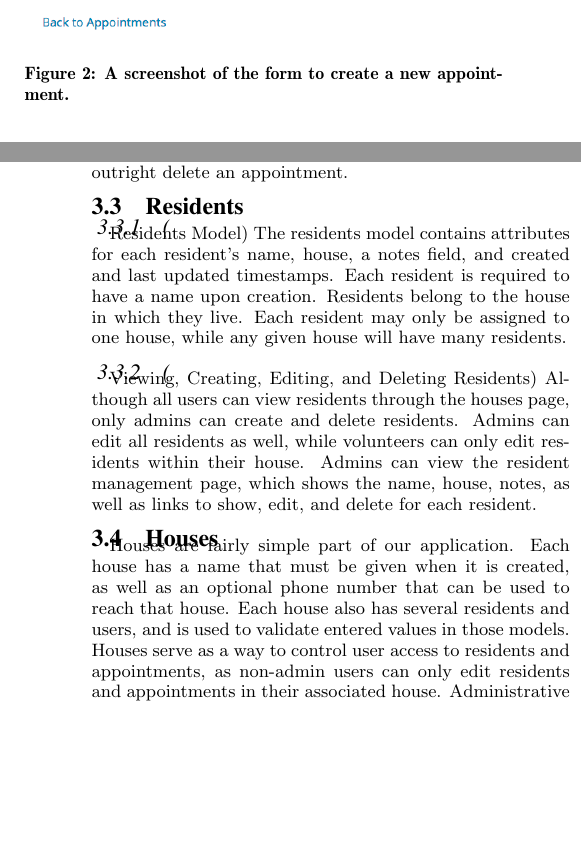
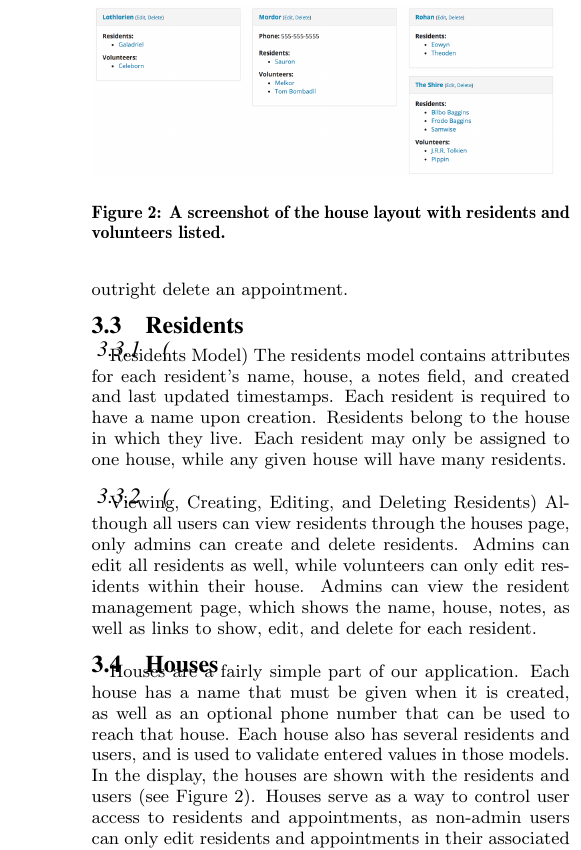
Before and after one commit to willemmanuel/innisfree, a LaTeX paper (docs/TechnicalReport/innisfree-technical.tex): two parts of the columns of pages 2 and 3 of 4 before the commit and part of one column of page 3 of 5 after it, the two joined at a grey line, cut at the place of the change, the shorter picture padded with empty space. Compiled offline with pdfLaTeX.

Commit message:
Added more screenshots in

```diff
--- a/docs/TechnicalReport/innisfree-technical.tex
+++ b/docs/TechnicalReport/innisfree-technical.tex
@@ -192,6 +192,3 @@ The appointments model contains attributes for the resident, the doctor, the dat
 
 In addition, the customer requested that we have a way of tracking updates to an appointment.  For this, we used the Rails gem PaperTrail. \cite{papertrail}  This created a separate table named versions that kept track of each of these events for any model we marked as being tracked.  Namely, this table contains a copy of the object as well as the type of the object.
 
-\begin{figure}
-\includegraphics[scale=0.4]{NewAppointment}
-\caption{A screenshot of the form to create a new appointment.}
@@ -211,8 +206,13 @@ The residents model contains attributes for each resident's name, house, a notes
 \subsubsection(Viewing, Creating, Editing, and Deleting Residents)
 Although all users can view residents through the houses page, only admins can create and delete residents. Admins can edit all residents as well, while volunteers can only edit residents within their house. Admins can view the resident management page, which shows the name, house, notes, as well as links to show, edit, and delete for each resident.
 
+\begin{figure}
+\includegraphics[scale=0.2]{Houses}
+\caption{A screenshot of the house layout with residents and volunteers listed.}
+\end{figure}
+
 \subsection{Houses}
-Houses are fairly simple part of our application. Each house has a name that must be given when it is created, as well as an optional phone number that can be used to reach that house. Each house also has several residents and users, and is used to validate entered values in those models. Houses serve as a way to control user access to residents and appointments, as non-admin users can only edit residents and appointments in their associated house. Administrative users are exempt from these controls and are also the only users able to create and delete houses.
+Houses are a fairly simple part of our application. Each house has a name that must be given when it is created, as well as an optional phone number that can be used to reach that house. Each house also has several residents and users, and is used to validate entered values in those models.  In the display, the houses are shown with the residents and users (see Figure 2). Houses serve as a way to control user access to residents and appointments, as non-admin users can only edit residents and appointments in their associated house. Administrative users are exempt from these controls and are also the only users able to create and delete houses.
 
 \subsection{Doctors}
 
@@ -222,8 +222,13 @@ The doctors model contains attributes for each doctor’s name, address, phone n
 \subsubsection{Creating, Viewing, Editing and Deleting Doctors}
 Only admins can create, edit and delete doctors. In order to create a new doctor, the user must enter the name of that doctor. Users can view the information about each doctor by clicking on their names. Users can also click on each doctor’s address and they will be redirected to location of that address on Google maps.
 
+\begin{figure}
+\includegraphics[scale=0.4]{Cars}
+\caption{A screenshot of the cars reservation system.}
+\end{figure}
+
 \subsection{Cars}
-On the cars page, each car has a name. Only admins can edit car names and create or delete cars. All users can make new reservations for cars. After users enter the date and time range for their reservation, they can click on “See Available Cars” to see if there are any cars available. The system will prompt users with warning messages if the time range is invalid or no cars are available. Otherwise, the user can choose one of the available cars, enter the purpose of car reservation in a text box and successfully create a new reservation. All the existing car reservations will be shown in a calendar. Users can click on that reservation on the calendar, see details about that reservation and delete the reservation if they desire.
+On the cars page, each car has a name. Only admins can edit car names and create or delete cars. All users can make new reservations for cars. After users enter the date and time range for their reservation, they can click on “See Available Cars” to see if there are any cars available. The system will prompt users with warning messages if the time range is invalid or no cars are available. Otherwise, the user can choose one of the available cars, enter the purpose of car reservation in a text box and successfully create a new reservation. All the existing car reservations will be shown in a calendar (see Figure 3). Users can click on that reservation on the calendar, see details about that reservation and delete the reservation if they desire.
 
 \begin{figure}
 \includegraphics[scale=0.4]{ReportGeneration}
```
Also changed, not shown: docs/TechnicalReport/Cars.png (added), docs/TechnicalReport/Houses.png (added), docs/TechnicalReport/innisfree-technical.tex (6 more changed lines).
